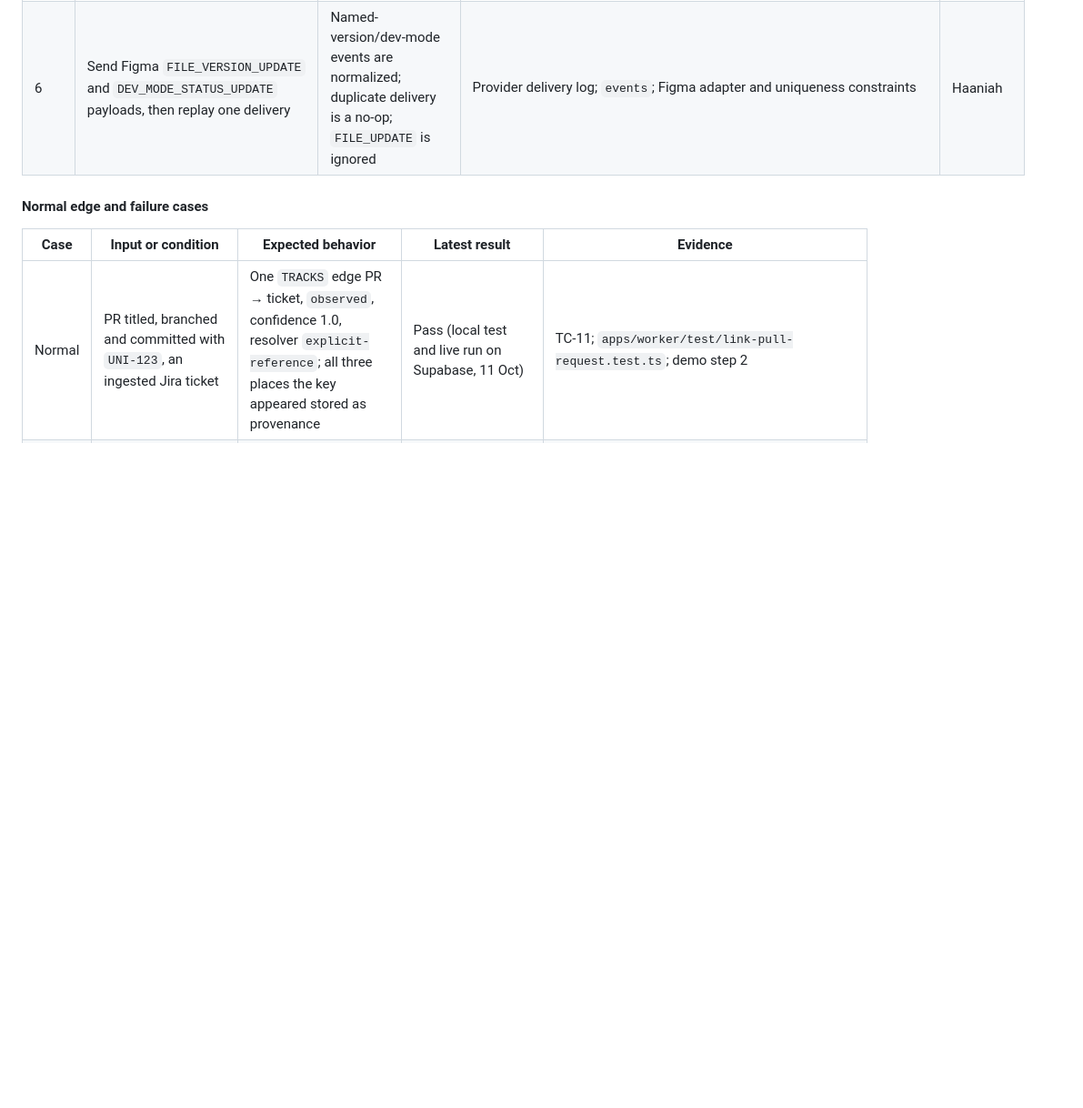
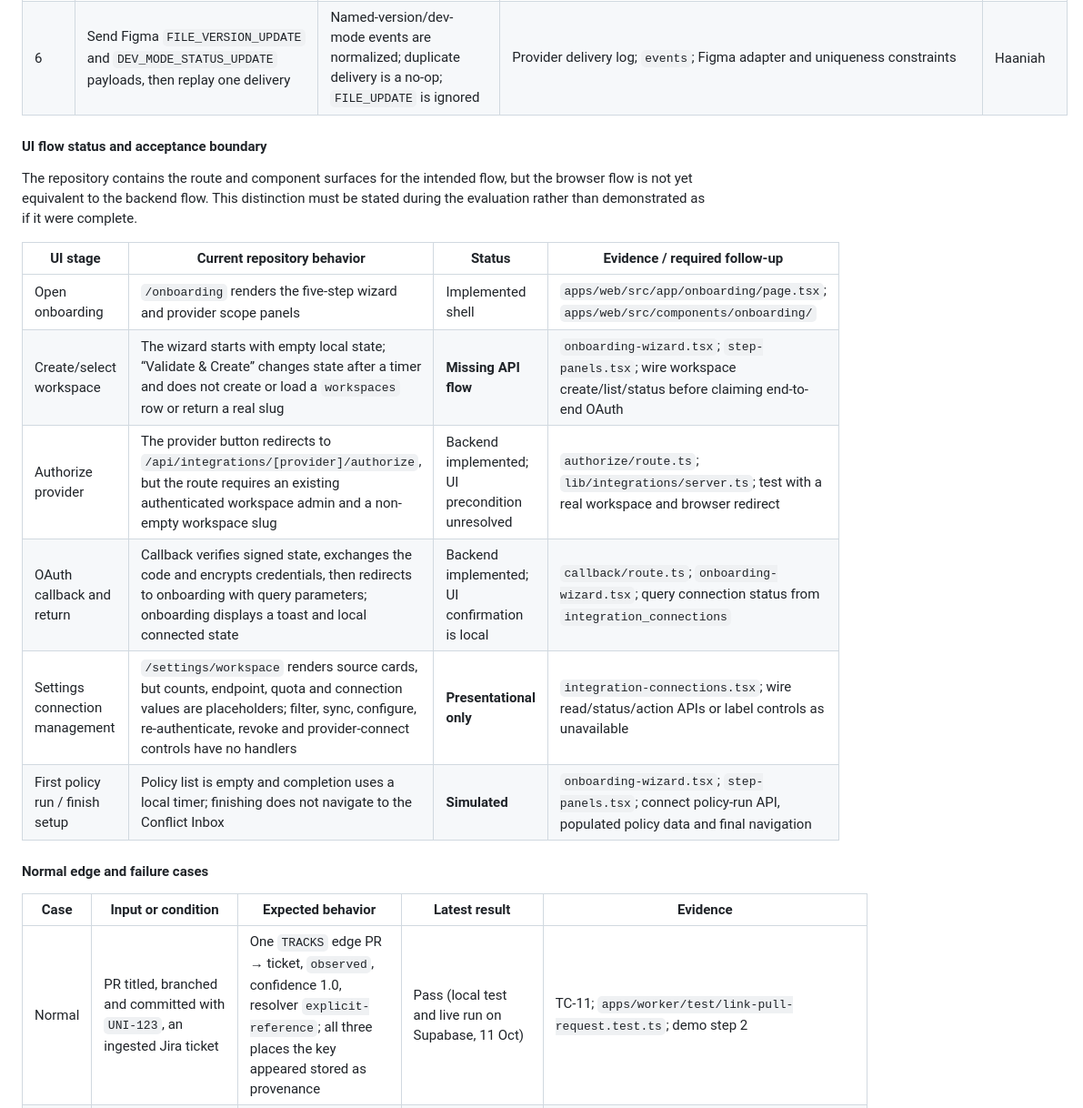
Before and after one commit to abdullahamin231/fyp, a Markdown page: docs/FYP1 Mid Pre-Evaluation Student Worksheet.md, the part around one of its changes. Shown at 91% size. GitHub-like rendering; blank space fills up the shorter version.

```diff
--- a/docs/FYP1 Mid Pre-Evaluation Student Worksheet.md
+++ b/docs/FYP1 Mid Pre-Evaluation Student Worksheet.md
@@ -145,6 +145,19 @@ Include every required modification from the proposal decision. Do not list only
 | 4 | Send a signed GitHub `pull_request` or `push` delivery to the workspace webhook | Raw-body HMAC verification succeeds; one immutable delivery receipt and one normalized event are persisted, including repository and base/head SHA data for PRs | Tunnel/provider delivery log; `integration_deliveries`; `events`; `apps/web/src/app/api/webhooks/[provider]/[workspaceId]/route.ts` | Haaniah |
 | 5 | Send a signed Jira issue update containing `changelog.items[]` | The normalized event records the issue reference and the status transition from the changelog without a second issue read | Provider delivery log; `integration_deliveries`; `events`; Jira adapter in `apps/web/src/lib/integrations/adapters.ts` | Haaniah |
 | 6 | Send Figma `FILE_VERSION_UPDATE` and `DEV_MODE_STATUS_UPDATE` payloads, then replay one delivery | Named-version/dev-mode events are normalized; duplicate delivery is a no-op; `FILE_UPDATE` is ignored | Provider delivery log; `events`; Figma adapter and uniqueness constraints | Haaniah |
+
+#### **UI flow status and acceptance boundary**
+
+The repository contains the route and component surfaces for the intended flow, but the browser flow is not yet equivalent to the backend flow. This distinction must be stated during the evaluation rather than demonstrated as if it were complete.
+
+| **UI stage** | **Current repository behavior** | **Status** | **Evidence / required follow-up** |
+|---|---|---|---|
+| Open onboarding | `/onboarding` renders the five-step wizard and provider scope panels | Implemented shell | `apps/web/src/app/onboarding/page.tsx`; `apps/web/src/components/onboarding/` |
+| Create/select workspace | The wizard starts with empty local state; “Validate & Create” changes state after a timer and does not create or load a `workspaces` row or return a real slug | **Missing API flow** | `onboarding-wizard.tsx`; `step-panels.tsx`; wire workspace create/list/status before claiming end-to-end OAuth |
+| Authorize provider | The provider button redirects to `/api/integrations/[provider]/authorize`, but the route requires an existing authenticated workspace admin and a non-empty workspace slug | Backend implemented; UI precondition unresolved | `authorize/route.ts`; `lib/integrations/server.ts`; test with a real workspace and browser redirect |
+| OAuth callback and return | Callback verifies signed state, exchanges the code and encrypts credentials, then redirects to onboarding with query parameters; onboarding displays a toast and local connected state | Backend implemented; UI confirmation is local | `callback/route.ts`; `onboarding-wizard.tsx`; query connection status from `integration_connections` |
+| Settings connection management | `/settings/workspace` renders source cards, but counts, endpoint, quota and connection values are placeholders; filter, sync, configure, re-authenticate, revoke and provider-connect controls have no handlers | **Presentational only** | `integration-connections.tsx`; wire read/status/action APIs or label controls as unavailable |
+| First policy run / finish setup | Policy list is empty and completion uses a local timer; finishing does not navigate to the Conflict Inbox | **Simulated** | `onboarding-wizard.tsx`; `step-panels.tsx`; connect policy-run API, populated policy data and final navigation |
 
 #### **Normal edge and failure cases**
 
```
Also changed, not shown: other parts of docs/FYP1 Mid Pre-Evaluation Student Worksheet.md (+25 -25 lines).
